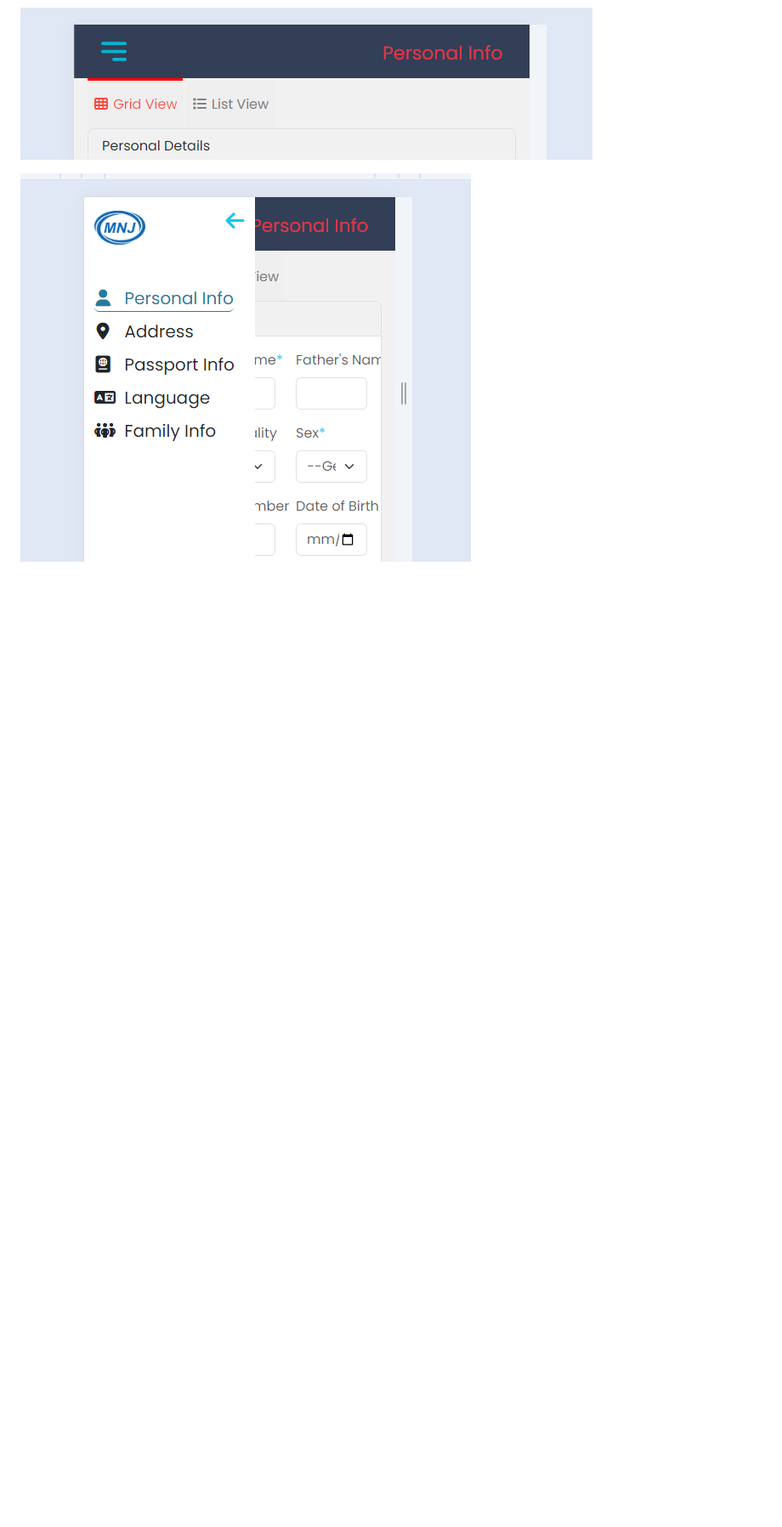
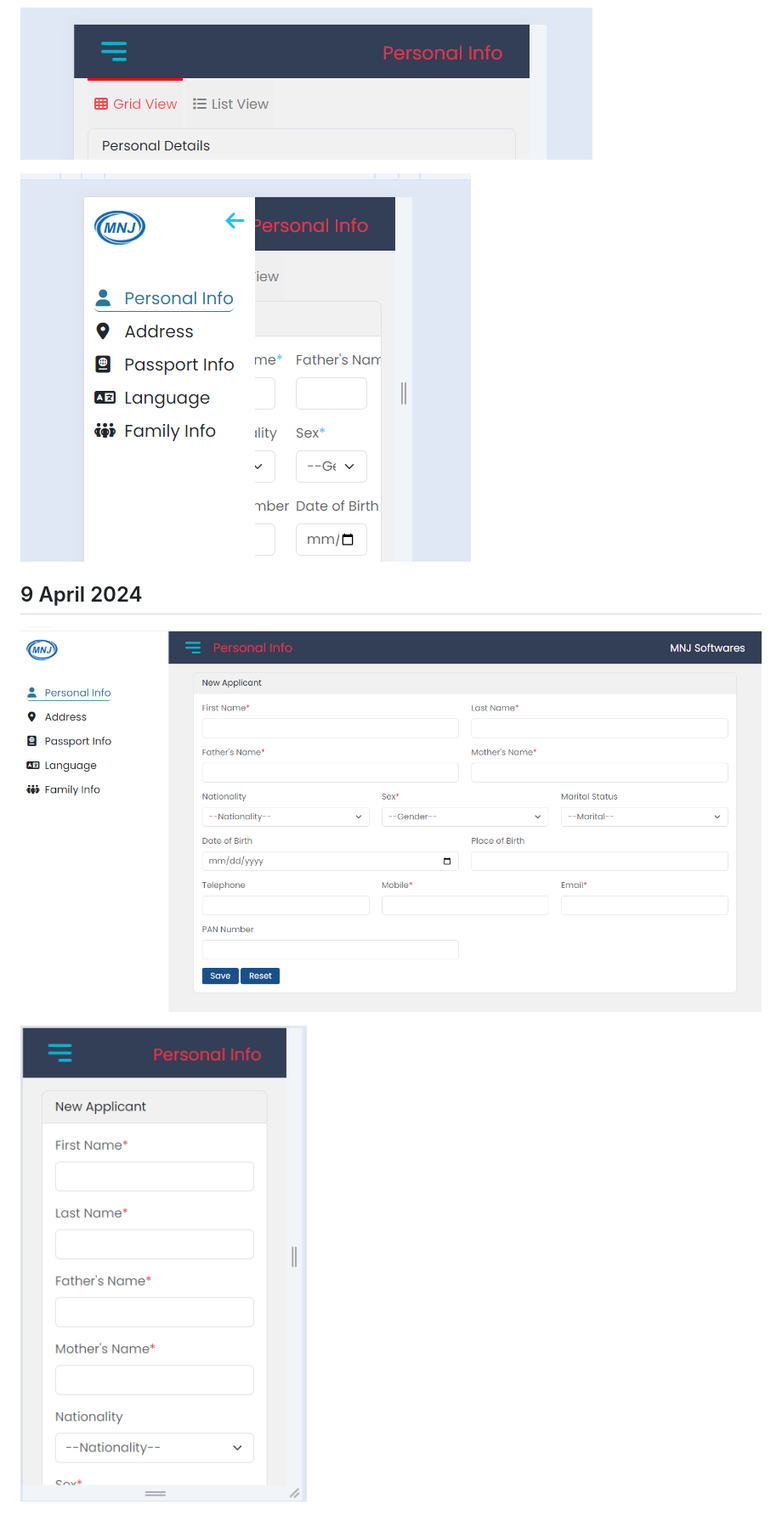
Before and after one commit to ankitmishraindia/Application-Form-UI, a Markdown page: Output/README.md, the part around the change. Shown: that part at 85% size. GitHub-like rendering; pictures changed too: Output/image-12.png (added), Output/image-13.png (added); blank space fills up the shorter version.

```diff
--- a/Output/README.md
+++ b/Output/README.md
@@ -35,3 +35,9 @@
 ![alt text](image-9.png)
 
 ![alt text](image-10.png)
+
+## 9 April 2024
+
+![alt text](image-12.png)
+
+![alt text](image-13.png)
```
Also changed, not shown: 2 other files.
